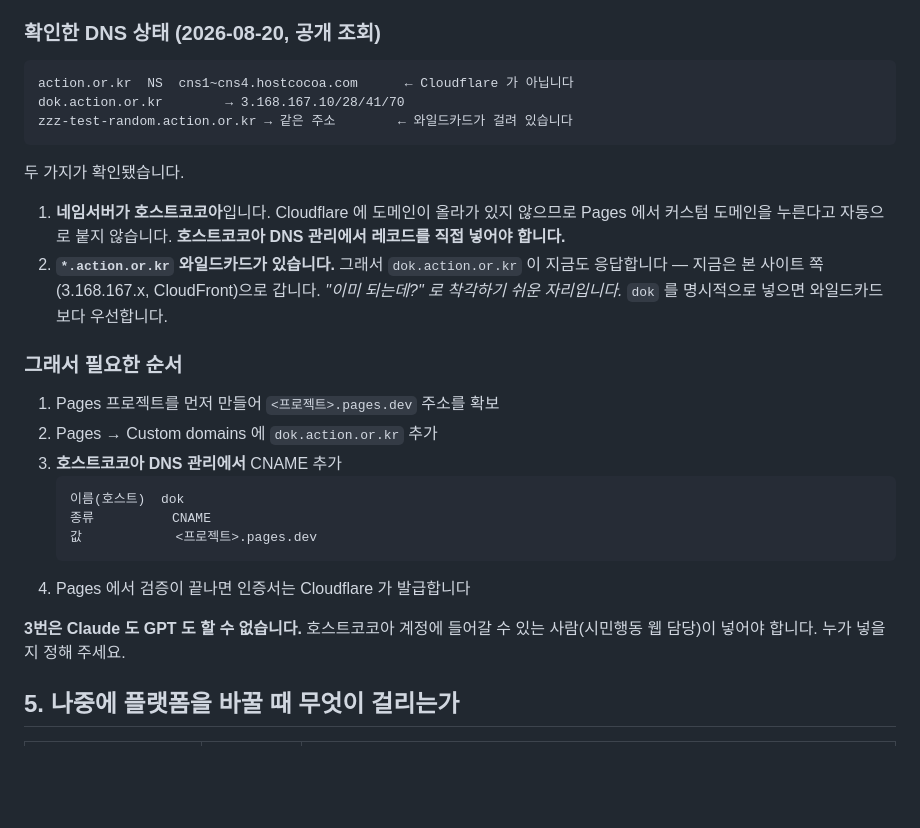
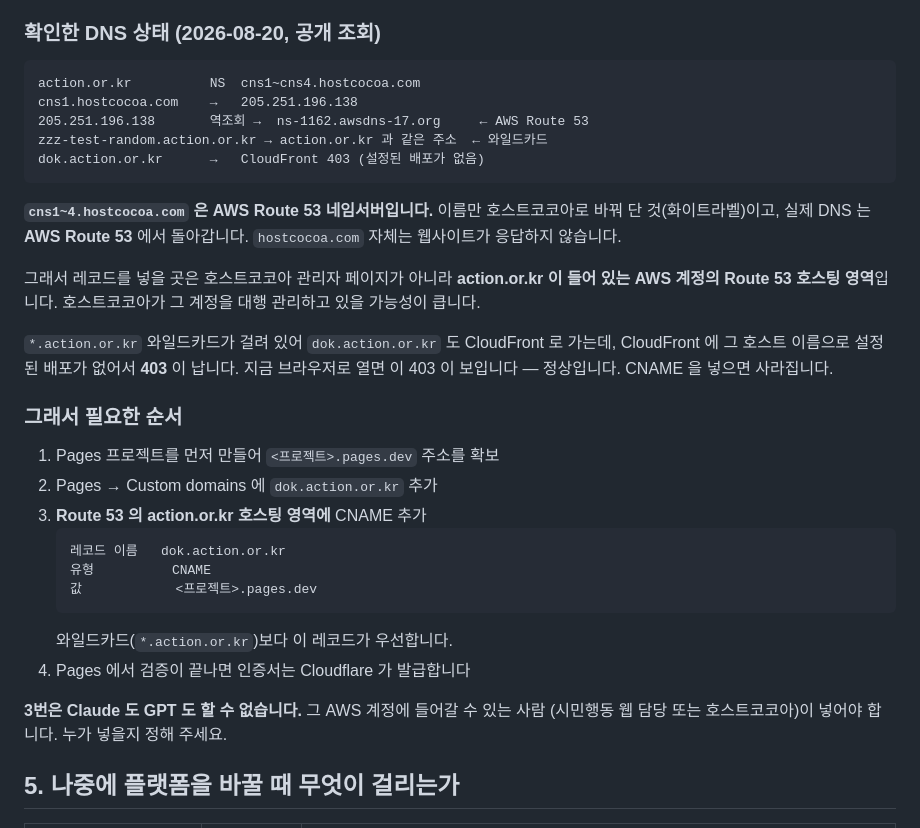
Before and after one commit to bada17/dokseong, a Markdown page: DEPLOY.md, the part around the change. Rendered like a GitHub page; blank space fills up the shorter version.

Commit message:
DNS 확인 내용 정정 — 실제 관리처는 AWS Route 53
앞 커밋에서 "호스트코코아 DNS 관리에서 넣어야 한다"고 적었는데 부정확했다.

- cns1~4.hostcocoa.com 의 IP를 역조회하면 ns-1162.awsdns-17.org 다.
  Route 53 화이트라벨 네임서버이고, 실제 DNS는 AWS Route 53에서 돈다.
  레코드를 넣을 곳은 호스트코코아 관리자 페이지가 아니라 그 AWS 계정의
  Route 53 호스팅 영역이다. hostcocoa.com 자체는 응답하지 않는다
- dok.action.or.kr 은 와일드카드로 CloudFront에 가지만 해당 호스트로 설정된
  배포가 없어 403이 난다. "본 사이트가 뜬다"고 적었던 것도 정정.
  지금 403이 보이는 것은 정상이고, CNAME을 넣으면 사라진다

Co-Authored-By: Claude Opus 5 <noreply@anthropic.com>

````diff
--- a/DEPLOY.md
+++ b/DEPLOY.md
@@ -72,35 +72,40 @@ Pages 프로젝트에 Access 정책을 걸어 지정한 이메일만 들어오
 ### 확인한 DNS 상태 (2026-08-20, 공개 조회)
 
 ```
-action.or.kr  NS  cns1~cns4.hostcocoa.com      ← Cloudflare 가 아닙니다
-dok.action.or.kr        → 3.168.167.10/28/41/70
-zzz-test-random.action.or.kr → 같은 주소        ← 와일드카드가 걸려 있습니다
+action.or.kr          NS  cns1~cns4.hostcocoa.com
+cns1.hostcocoa.com    →   205.251.196.138
+205.251.196.138       역조회 →  ns-1162.awsdns-17.org     ← AWS Route 53
+zzz-test-random.action.or.kr → action.or.kr 과 같은 주소  ← 와일드카드
+dok.action.or.kr      →   CloudFront 403 (설정된 배포가 없음)
 ```
 
-두 가지가 확인됐습니다.
+**`cns1~4.hostcocoa.com` 은 AWS Route 53 네임서버입니다.**
+이름만 호스트코코아로 바꿔 단 것(화이트라벨)이고, 실제 DNS 는 **AWS Route 53**
+에서 돌아갑니다. `hostcocoa.com` 자체는 웹사이트가 응답하지 않습니다.
 
-1. **네임서버가 호스트코코아**입니다. Cloudflare 에 도메인이 올라가 있지 않으므로
-   Pages 에서 커스텀 도메인을 누른다고 자동으로 붙지 않습니다.
-   **호스트코코아 DNS 관리에서 레코드를 직접 넣어야 합니다.**
-2. **`*.action.or.kr` 와일드카드가 있습니다.** 그래서 `dok.action.or.kr` 이
-   지금도 응답합니다 — 지금은 본 사이트 쪽(3.168.167.x, CloudFront)으로 갑니다.
-   *"이미 되는데?" 로 착각하기 쉬운 자리입니다.* `dok` 를 명시적으로 넣으면
-   와일드카드보다 우선합니다.
+그래서 레코드를 넣을 곳은 호스트코코아 관리자 페이지가 아니라
+**action.or.kr 이 들어 있는 AWS 계정의 Route 53 호스팅 영역**입니다.
+호스트코코아가 그 계정을 대행 관리하고 있을 가능성이 큽니다.
+
+`*.action.or.kr` 와일드카드가 걸려 있어 `dok.action.or.kr` 도 CloudFront 로
+가는데, CloudFront 에 그 호스트 이름으로 설정된 배포가 없어서 **403** 이 납니다.
+지금 브라우저로 열면 이 403 이 보입니다 — 정상입니다. CNAME 을 넣으면 사라집니다.
 
 ### 그래서 필요한 순서
 
 1. Pages 프로젝트를 먼저 만들어 `<프로젝트>.pages.dev` 주소를 확보
 2. Pages → Custom domains 에 `dok.action.or.kr` 추가
-3. **호스트코코아 DNS 관리에서** CNAME 추가
+3. **Route 53 의 action.or.kr 호스팅 영역에** CNAME 추가
    ```
-   이름(호스트)  dok
-   종류          CNAME
+   레코드 이름   dok.action.or.kr
+   유형          CNAME
    값            <프로젝트>.pages.dev
    ```
+   와일드카드(`*.action.or.kr`)보다 이 레코드가 우선합니다.
 4. Pages 에서 검증이 끝나면 인증서는 Cloudflare 가 발급합니다
 
-**3번은 Claude 도 GPT 도 할 수 없습니다.** 호스트코코아 계정에 들어갈 수 있는
-사람(시민행동 웹 담당)이 넣어야 합니다. 누가 넣을지 정해 주세요.
+**3번은 Claude 도 GPT 도 할 수 없습니다.** 그 AWS 계정에 들어갈 수 있는 사람
+(시민행동 웹 담당 또는 호스트코코아)이 넣어야 합니다. 누가 넣을지 정해 주세요.
 
 ## 5. 나중에 플랫폼을 바꿀 때 무엇이 걸리는가
 
````
